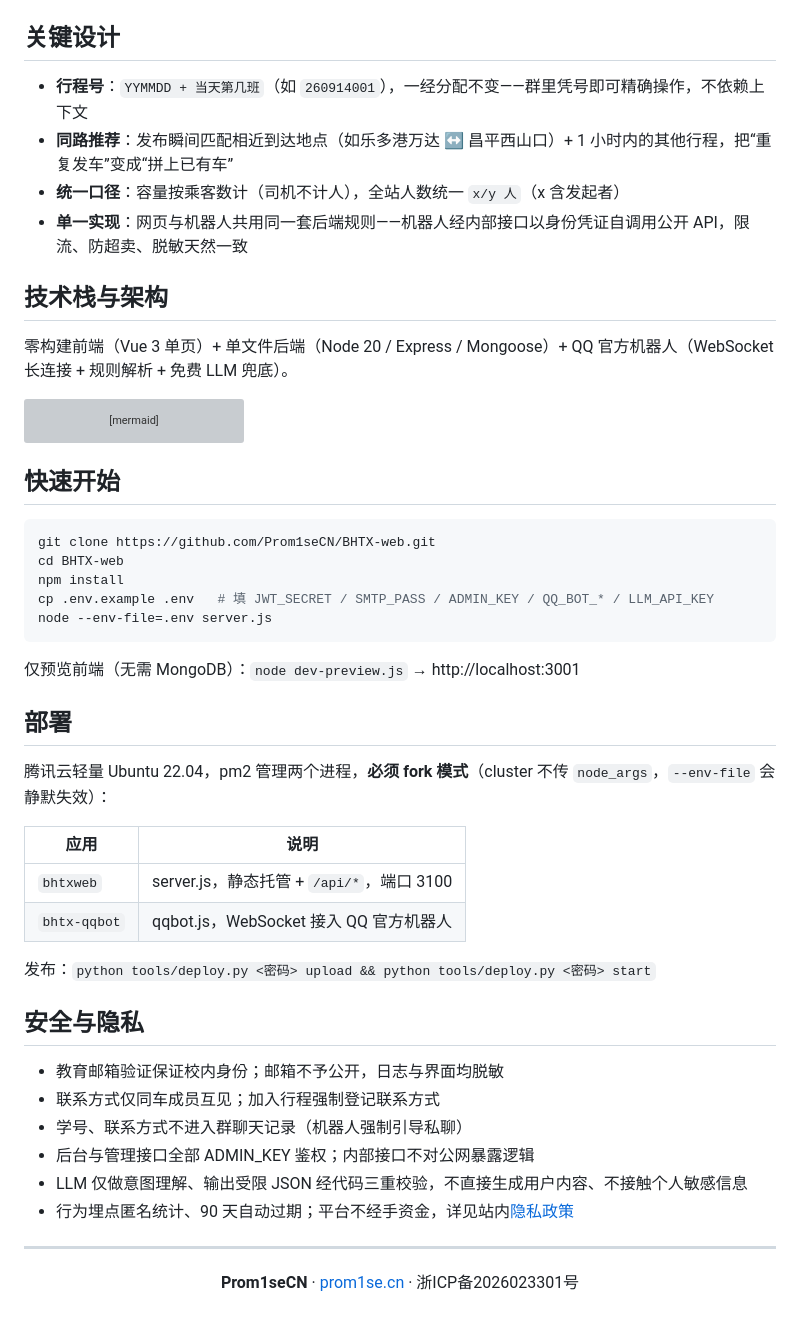
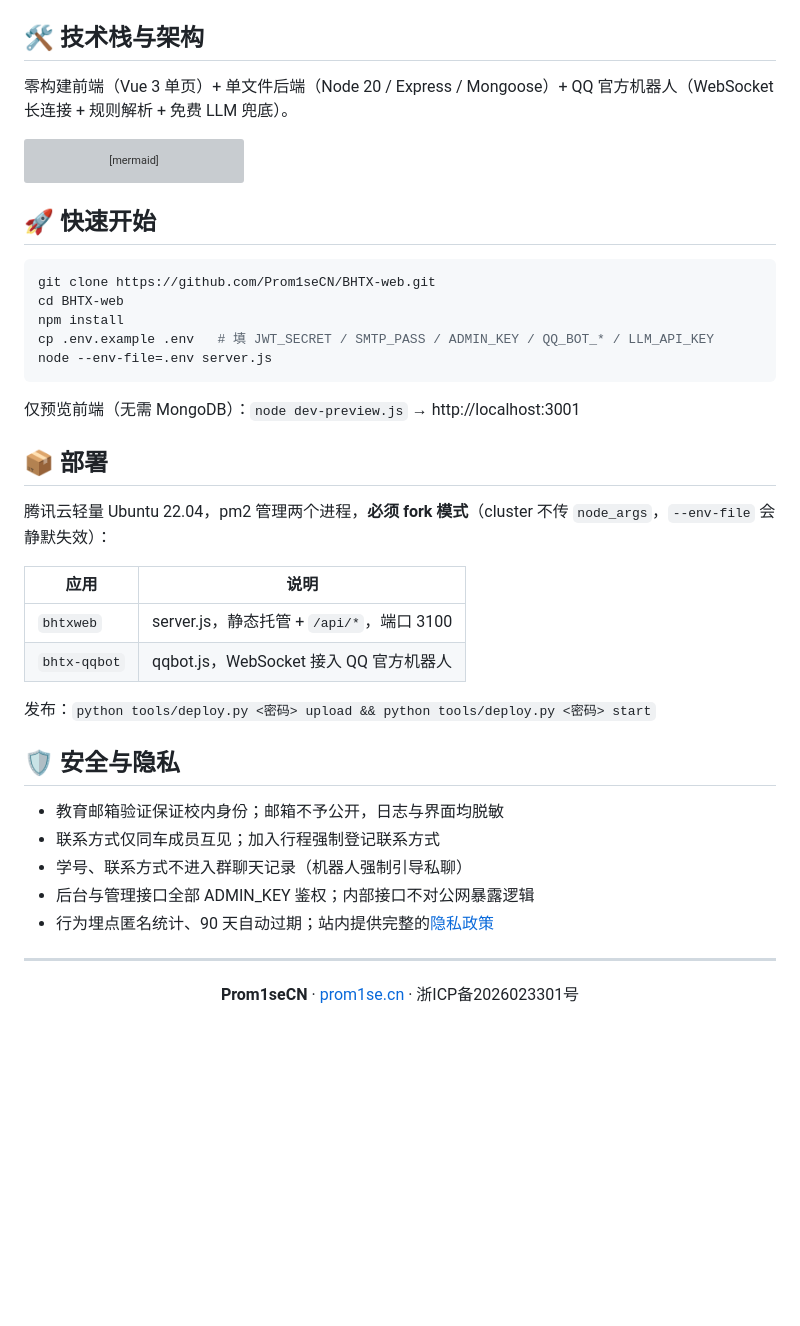
Before and after one commit to Prom1seCN/BHTXwebot, a Markdown page: README.md, the part around one of its changes. Drawn GitHub-style; blank space fills up the shorter version; grey boxes are pictures that could not be loaded.

````diff
--- a/README.md
+++ b/README.md
@@ -59,14 +69,7 @@
 
 <div align="center"><img src="assets/dashboard.png" alt="数据看板" width="720"></div>
 
-## 关键设计
-
-- **行程号**：`YYMMDD + 当天第几班`（如 `260914001`），一经分配不变——群里凭号即可精确操作，不依赖上下文
-- **同路推荐**：发布瞬间匹配相近到达地点（如乐多港万达 ↔ 昌平西山口）+ 1 小时内的其他行程，把“重复发车”变成“拼上已有车”
-- **统一口径**：容量按乘客数计（司机不计人），全站人数统一 `x/y 人`（x 含发起者）
-- **单一实现**：网页与机器人共用同一套后端规则——机器人经内部接口以身份凭证自调用公开 API，限流、防超卖、脱敏天然一致
-
-## 技术栈与架构
+## 🛠 技术栈与架构
 
 零构建前端（Vue 3 单页）+ 单文件后端（Node 20 / Express / Mongoose）+ QQ 官方机器人（WebSocket 长连接 + 规则解析 + 免费 LLM 兜底）。
 
@@ -83,7 +86,7 @@ flowchart LR
     B -.受限 JSON 意图解析.-> L[LLM 兜底 · 仅规则失效时]
 ```
 
-## 快速开始
+## 🚀 快速开始
 
 ```bash
 git clone https://github.com/Prom1seCN/BHTX-web.git
@@ -95,7 +98,7 @@ node --env-file=.env server.js
 
 仅预览前端（无需 MongoDB）：`node dev-preview.js` → http://localhost:3001
 
-## 部署
+## 📦 部署
 
 腾讯云轻量 Ubuntu 22.04，pm2 管理两个进程，**必须 fork 模式**（cluster 不传 `node_args`，`--env-file` 会静默失效）：
 
@@ -106,15 +109,13 @@ node --env-file=.env server.js
 
 发布：`python tools/deploy.py <密码> upload && python tools/deploy.py <密码> start`
 
-## 安全与隐私
+## 🛡 安全与隐私
 
 - 教育邮箱验证保证校内身份；邮箱不予公开，日志与界面均脱敏
 - 联系方式仅同车成员互见；加入行程强制登记联系方式
 - 学号、联系方式不进入群聊天记录（机器人强制引导私聊）
 - 后台与管理接口全部 ADMIN_KEY 鉴权；内部接口不对公网暴露逻辑
-- LLM 仅做意图理解、输出受限 JSON 经代码三重校验，不直接生成用户内容、不接触个人敏感信息
-- 行为埋点匿名统计、90 天自动过期；平台不经手资金，详见站内[隐私政策](https://bhtx.prom1se.cn/#/legal)
-
+- 行为埋点匿名统计、90 天自动过期；站内提供完整的[隐私政策](https://bhtx.prom1se.cn/#/legal)
 
 ---
 
````
Also changed, not shown: other parts of README.md (+17 -7 lines).
